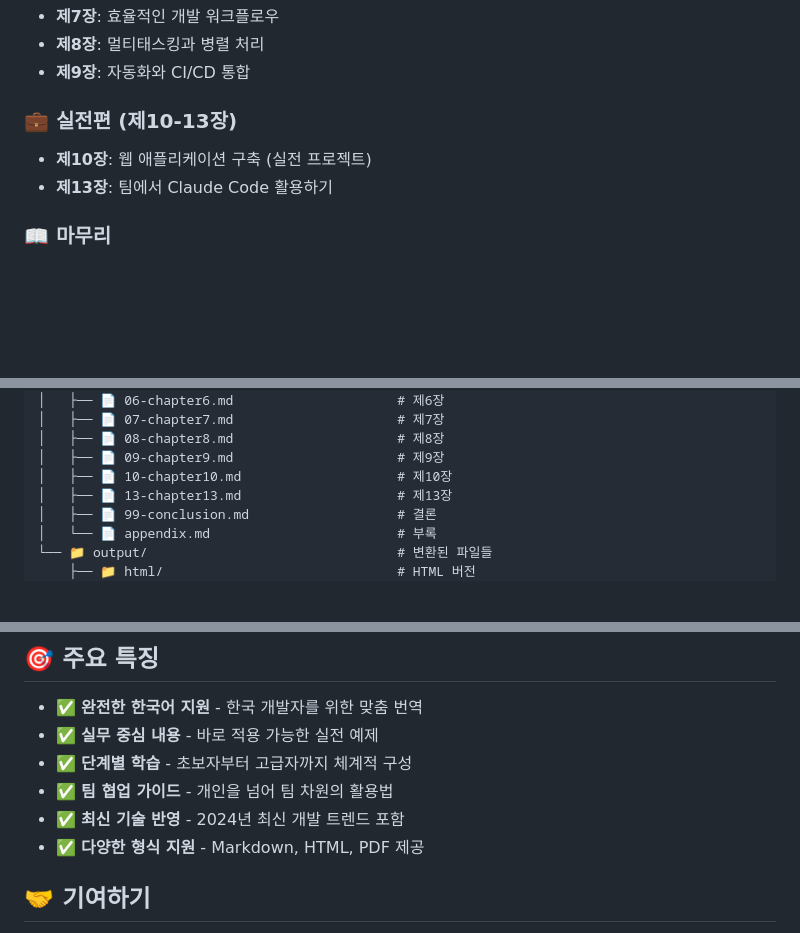
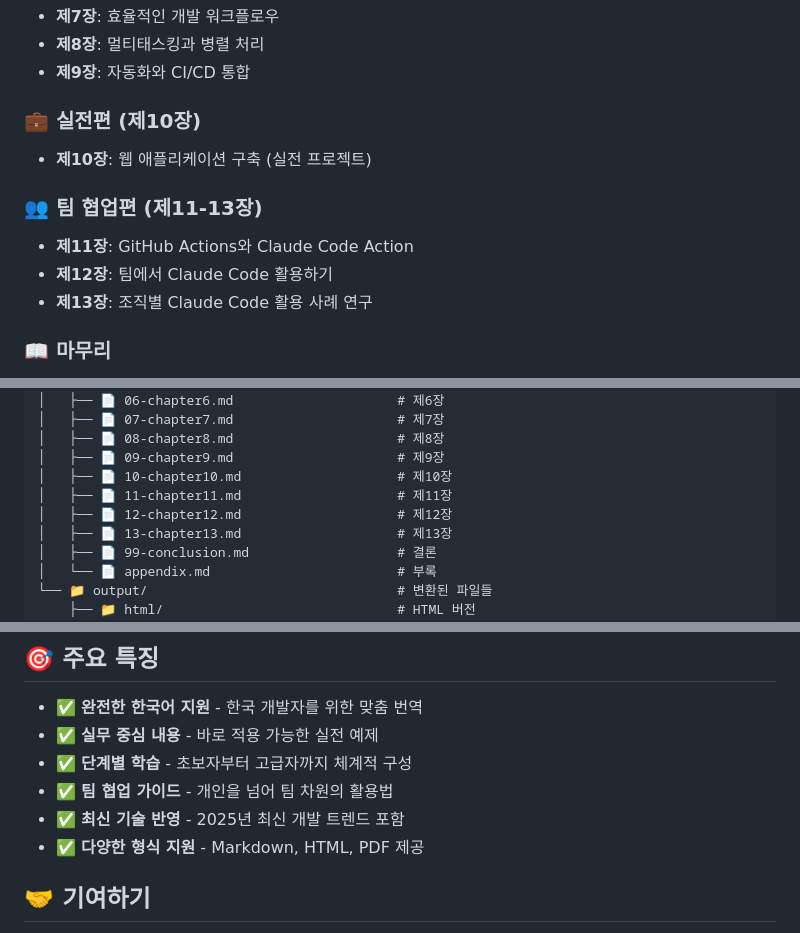
Before and after one commit to revfactory/claude-code-mastering, a Markdown page: README.md, 3 parts joined by grey strips. Rendered like a GitHub page; blank space fills up the shorter version.

```diff
--- a/README.md
+++ b/README.md
@@ -20,9 +20,13 @@
 - **제8장**: 멀티태스킹과 병렬 처리
 - **제9장**: 자동화와 CI/CD 통합
 
-### 💼 실전편 (제10-13장)
+### 💼 실전편 (제10장)
 - **제10장**: 웹 애플리케이션 구축 (실전 프로젝트)
-- **제13장**: 팀에서 Claude Code 활용하기
+
+### 👥 팀 협업편 (제11-13장)
+- **제11장**: GitHub Actions와 Claude Code Action
+- **제12장**: 팀에서 Claude Code 활용하기
+- **제13장**: 조직별 Claude Code 활용 사례 연구
 
 ### 📖 마무리
 - **결론**: AI와 함께하는 개발의 미래
@@ -49,6 +53,8 @@ claude-code-mastering/
 │   ├── 📄 08-chapter8.md                     # 제8장
 │   ├── 📄 09-chapter9.md                     # 제9장
 │   ├── 📄 10-chapter10.md                    # 제10장
+│   ├── 📄 11-chapter11.md                    # 제11장
+│   ├── 📄 12-chapter12.md                    # 제12장
 │   ├── 📄 13-chapter13.md                    # 제13장
 │   ├── 📄 99-conclusion.md                   # 결론
 │   └── 📄 appendix.md                        # 부록
@@ -112,7 +118,7 @@ chmod +x convert-to-pdf.sh
 - ✅ **실무 중심 내용** - 바로 적용 가능한 실전 예제
 - ✅ **단계별 학습** - 초보자부터 고급자까지 체계적 구성
 - ✅ **팀 협업 가이드** - 개인을 넘어 팀 차원의 활용법
-- ✅ **최신 기술 반영** - 2024년 최신 개발 트렌드 포함
+- ✅ **최신 기술 반영** - 2025년 최신 개발 트렌드 포함
 - ✅ **다양한 형식 지원** - Markdown, HTML, PDF 제공
 
 ## 🤝 기여하기
```
Also changed, not shown: book/00-preface.md (+21 -16 lines).
